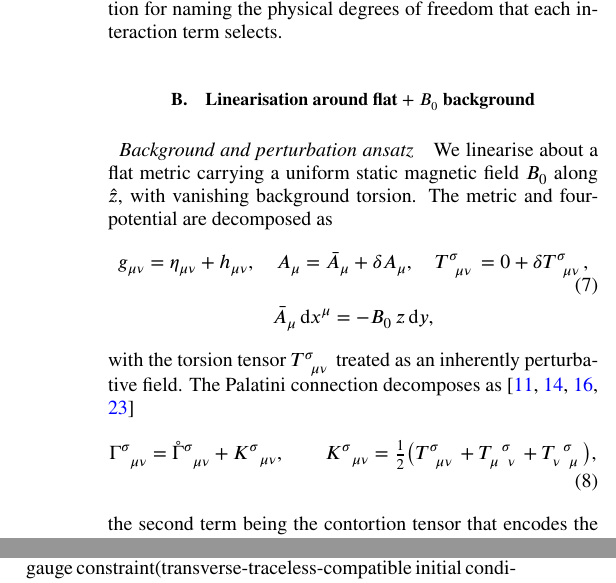
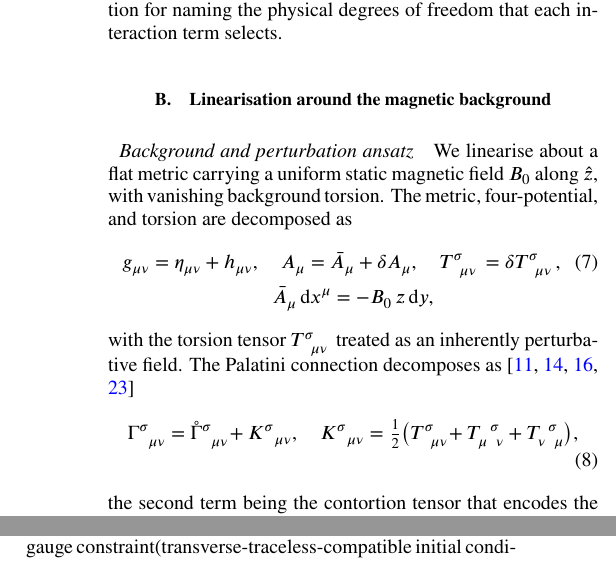
Before and after one commit to WilliamRoyce/tidal, a LaTeX paper (manuscript/main.tex, which reads manuscript/sections/theory.tex): two parts of the columns of page 2 of 5, joined at a grey line, cut so that both start at the same text. Compiled offline with pdfLaTeX.

Commit message:
fix(report): §2 revision pass 8 — subsection title style + ansatz preamble completeness
Address 2 user-flagged issues from review of Revision Pass 7 PDF:

(1) §2.2 subsection title "Linearisation around flat $+$ $B_0$
    background" used inline math notation, off-style for the BHL
    convention (verified across Barker 2406.09500 / 2406.12826:
    sentence-case noun phrases, no inline math — e.g. "Spin
    projection", "Massive spectrum", "Theoretical development",
    "Higher-spin bosons"). Renamed to "Linearisation around the
    magnetic background". Existing \label{Linearisation} retained.

(2) §2.2 PerturbationAnsatz preamble said "The metric and
    four-potential are decomposed as" but Pass 6 (commit e738104)
    added the torsion line to the equation block. Updated
    preamble to "The metric, four-potential, and torsion are
    decomposed as" — restores prose-equation consistency.

Compile clean (pdflatex 3 passes after bibtex). Pre-existing bib
metadata gaps (barker2023confinement, obukhov2024electrodynamics)
remain.

```diff
--- a/manuscript/sections/theory.tex
+++ b/manuscript/sections/theory.tex
@@ -211,7 +211,7 @@ $\{I_1,I_2,I_3\}$ computationally and the irreducible decomposition
 for naming the physical degrees of freedom that each interaction
 term selects.
 
-\subsection{Linearisation around flat $+$ $B_0$ background}%
+\subsection{Linearisation around the magnetic background}%
 \label{Linearisation}
 % Target ~350 w. Per genre_conventions_theory.md §(f) linearisation
 % sub-movement.
@@ -219,13 +219,13 @@ term selects.
 \paragraph*{Background and perturbation ansatz}
 We linearise about a flat metric carrying a uniform static magnetic
 field $\Bzero$ along $\hat{z}$, with vanishing background torsion.
-The metric and four-potential are decomposed as
+The metric, four-potential, and torsion are decomposed as
 \begin{gather}
   g_{\mu\nu} = \eta_{\mu\nu} + h_{\mu\nu},
   \quad
   A_\mu = \bar{A}_\mu + \delta A_\mu,
   \quad
-  \MAGT{^\sigma_\mu_\nu} = 0 + \delta\MAGT{^\sigma_\mu_\nu},
+  \MAGT{^\sigma_\mu_\nu} = \delta\MAGT{^\sigma_\mu_\nu},
   \label{PerturbationAnsatz} \\
   \bar{A}_\mu\,\diff x^\mu = -\Bzero\,z\,\diff y, \nonumber
 \end{gather}
@@ -235,13 +235,13 @@ decomposes
 as~\cite{hehl1976spin,shapiro2002torsion,hehlobukhov2007cartan,blagojevic2003lectures}
 \begin{align}
   \MAGA{^\sigma_\mu_\nu}
-    = \rCon{^\sigma_\mu_\nu} + K^\sigma{}_{\mu\nu},
-  \qquad
+    = \rCon{^\sigma_\mu_\nu} \!+ K^\sigma{}_{\mu\nu},
+  \quad
   K^\sigma{}_{\mu\nu}
     = \tfrac{1}{2}\bigl(
         \MAGT{^\sigma_\mu_\nu}
-        + \MAGT{_\mu^\sigma_\nu}
-        + \MAGT{_\nu^\sigma_\mu}
+        \!\!+ \MAGT{_\mu^\sigma_\nu}
+        \!+ \MAGT{_\nu^\sigma_\mu}\!
       \bigr),
   \label{PalatiniDecomposition}
 \end{align}
```
